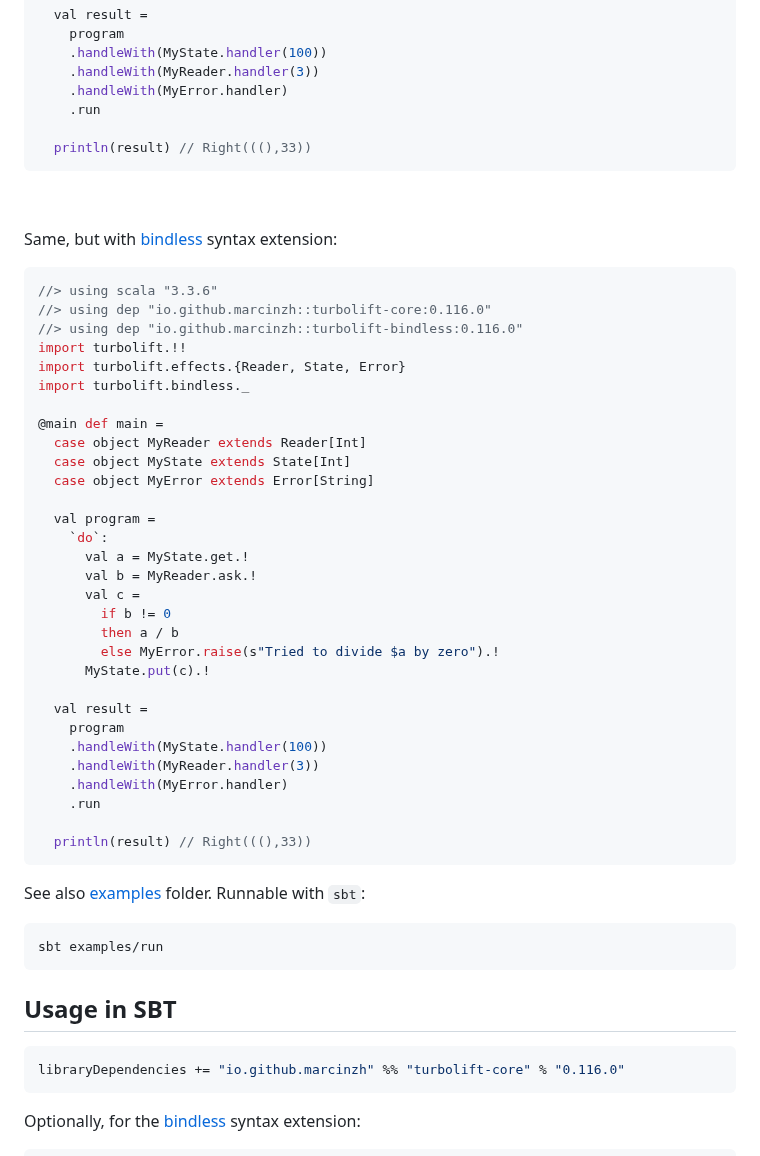
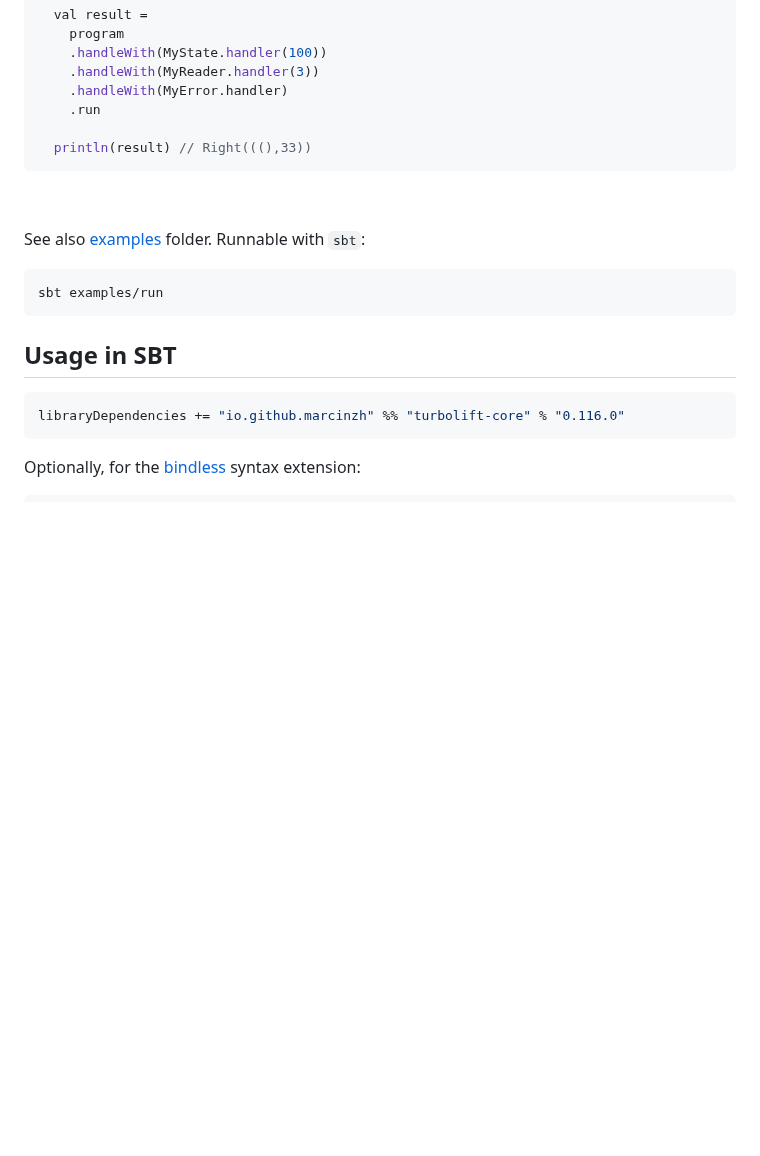
Before and after one commit to marcinzh/turbolift, a Markdown page: README.md, the part around one of its changes. Rendered like a GitHub page; blank space fills up the shorter version.

````diff
--- a/README.md
+++ b/README.md
@@ -55,40 +124,6 @@ import turbolift.effects.{ReaderEffect, StateEffect, ErrorEffect}
 
 &nbsp;
 
-Same, but with [bindless](modules/bindless) syntax extension:
-
-```scala
-//> using scala "3.3.6"
-//> using dep "io.github.marcinzh::turbolift-core:0.116.0"
-//> using dep "io.github.marcinzh::turbolift-bindless:0.116.0"
-import turbolift.!!
-import turbolift.effects.{Reader, State, Error}
-import turbolift.bindless._
-
-@main def main =
-  case object MyReader extends Reader[Int]
-  case object MyState extends State[Int]
-  case object MyError extends Error[String]
-
-  val program =
-    `do`:
-      val a = MyState.get.!
-      val b = MyReader.ask.!
-      val c =
-        if b != 0
-        then a / b
-        else MyError.raise(s"Tried to divide $a by zero").!
-      MyState.put(c).!
-
-  val result =
-    program
-    .handleWith(MyState.handler(100))
-    .handleWith(MyReader.handler(3))
-    .handleWith(MyError.handler)
-    .run
-
-  println(result) // Right(((),33))
-```
 See also [examples](modules/examples/src/main/scala/examples/) folder. Runnable with `sbt`:
 ```sh
 sbt examples/run
````
Also changed, not shown: other parts of README.md (+71 -2 lines).
